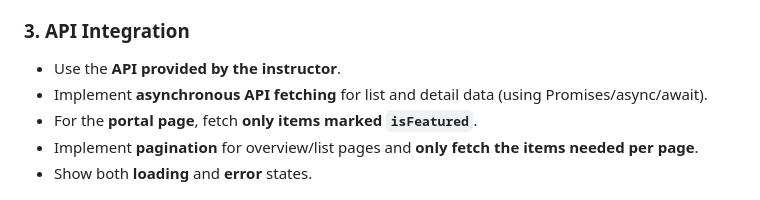
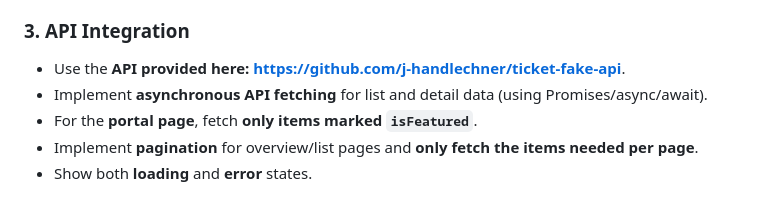
Before and after one commit to emedeli1/frontend-final-assignement, a Markdown page: README.md, the part around the change. GitHub-like rendering.

Commit message:
update readme with api

```diff
--- a/README.md
+++ b/README.md
@@ -26,7 +26,7 @@ https://gitlab.mediacube.at/fhs47785/frontend-final-assignment
 
 ### 3. API Integration
 
-- Use the **API provided by the instructor**.
+- Use the **API provided here: https://github.com/j-handlechner/ticket-fake-api**.
 - Implement **asynchronous API fetching** for list and detail data (using Promises/async/await).
 - For the **portal page**, fetch **only items marked `isFeatured`**.
 - Implement **pagination** for overview/list pages and **only fetch the items needed per page**.
```
